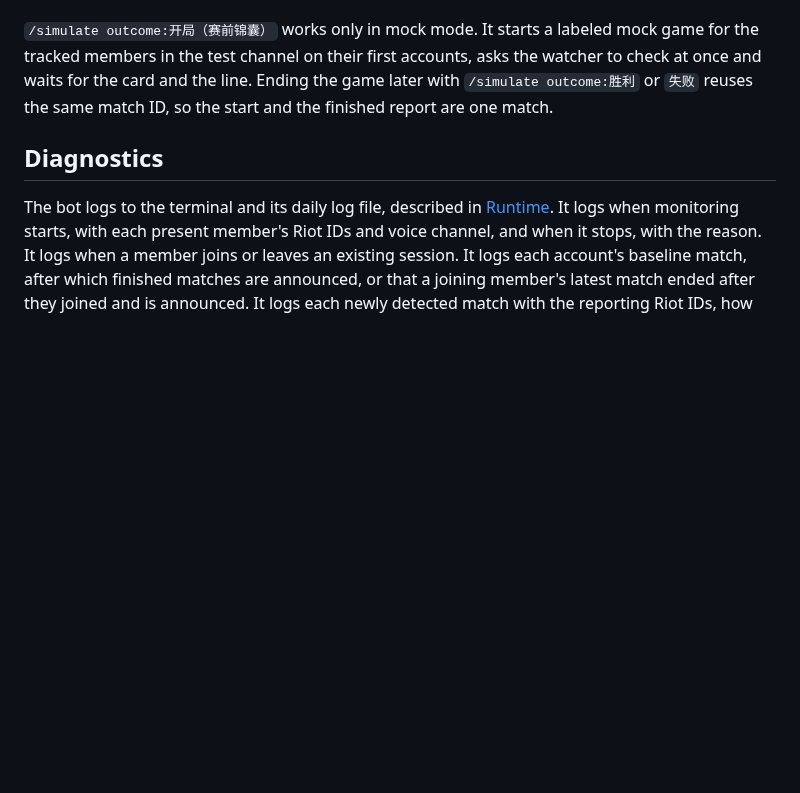
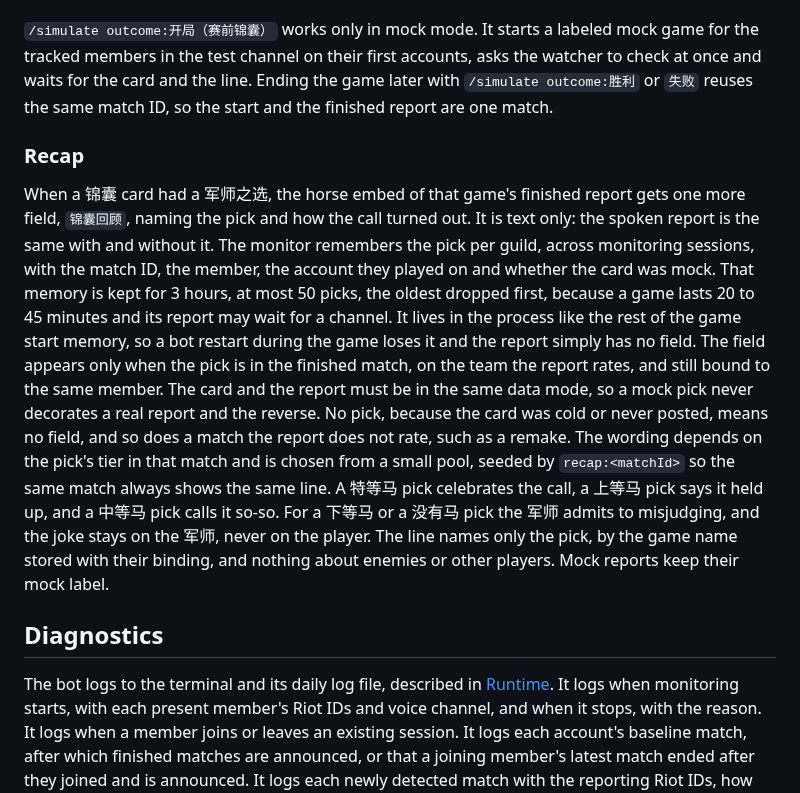
Before and after one commit to ryangandev/m-advisor, a Markdown page: docs/announcements.md, the part around the change. Drawn GitHub-style; blank space fills up the shorter version.

Commit message:
docs: describe the 锦囊回顾 and the pick memory

```diff
--- a/docs/announcements.md
+++ b/docs/announcements.md
@@ -239,6 +239,22 @@ The memory lives in the process, so a bot restart during loading may announce th
 It starts a labeled mock game for the tracked members in the test channel on their first accounts, asks the watcher to check at once and waits for the card and the line.
 Ending the game later with `/simulate outcome:胜利` or `失败` reuses the same match ID, so the start and the finished report are one match.
 
+### Recap
+
+When a 锦囊 card had a 军师之选, the horse embed of that game's finished report gets one more field, `锦囊回顾`, naming the pick and how the call turned out.
+It is text only: the spoken report is the same with and without it.
+The monitor remembers the pick per guild, across monitoring sessions, with the match ID, the member, the account they played on and whether the card was mock.
+That memory is kept for 3 hours, at most 50 picks, the oldest dropped first, because a game lasts 20 to 45 minutes and its report may wait for a channel.
+It lives in the process like the rest of the game start memory, so a bot restart during the game loses it and the report simply has no field.
+The field appears only when the pick is in the finished match, on the team the report rates, and still bound to the same member.
+The card and the report must be in the same data mode, so a mock pick never decorates a real report and the reverse.
+No pick, because the card was cold or never posted, means no field, and so does a match the report does not rate, such as a remake.
+The wording depends on the pick's tier in that match and is chosen from a small pool, seeded by `recap:<matchId>` so the same match always shows the same line.
+A 特等马 pick celebrates the call, a 上等马 pick says it held up, and a 中等马 pick calls it so-so.
+For a 下等马 or a 没有马 pick the 军师 admits to misjudging, and the joke stays on the 军师, never on the player.
+The line names only the pick, by the game name stored with their binding, and nothing about enemies or other players.
+Mock reports keep their mock label.
+
 ## Diagnostics
 
 The bot logs to the terminal and its daily log file, described in [Runtime](runtime.md#logs).
```
